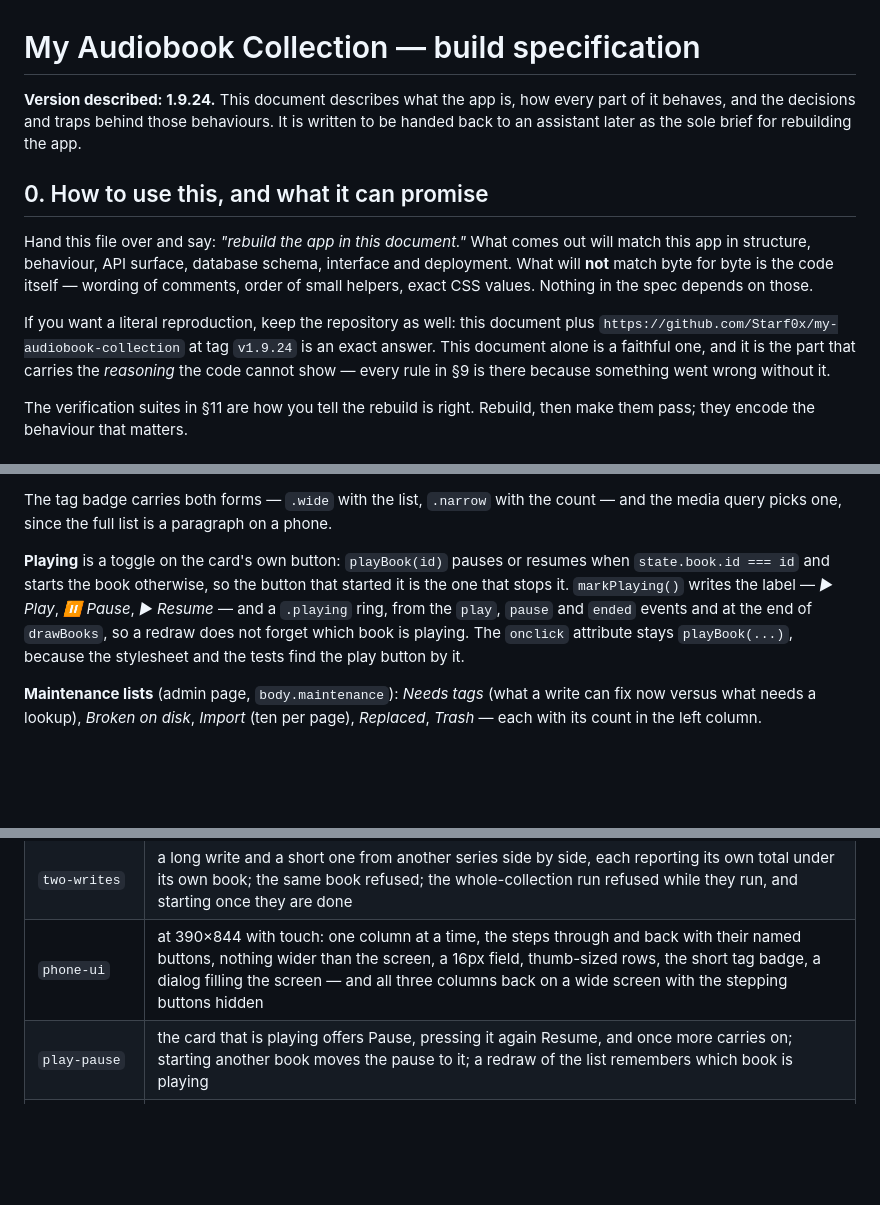
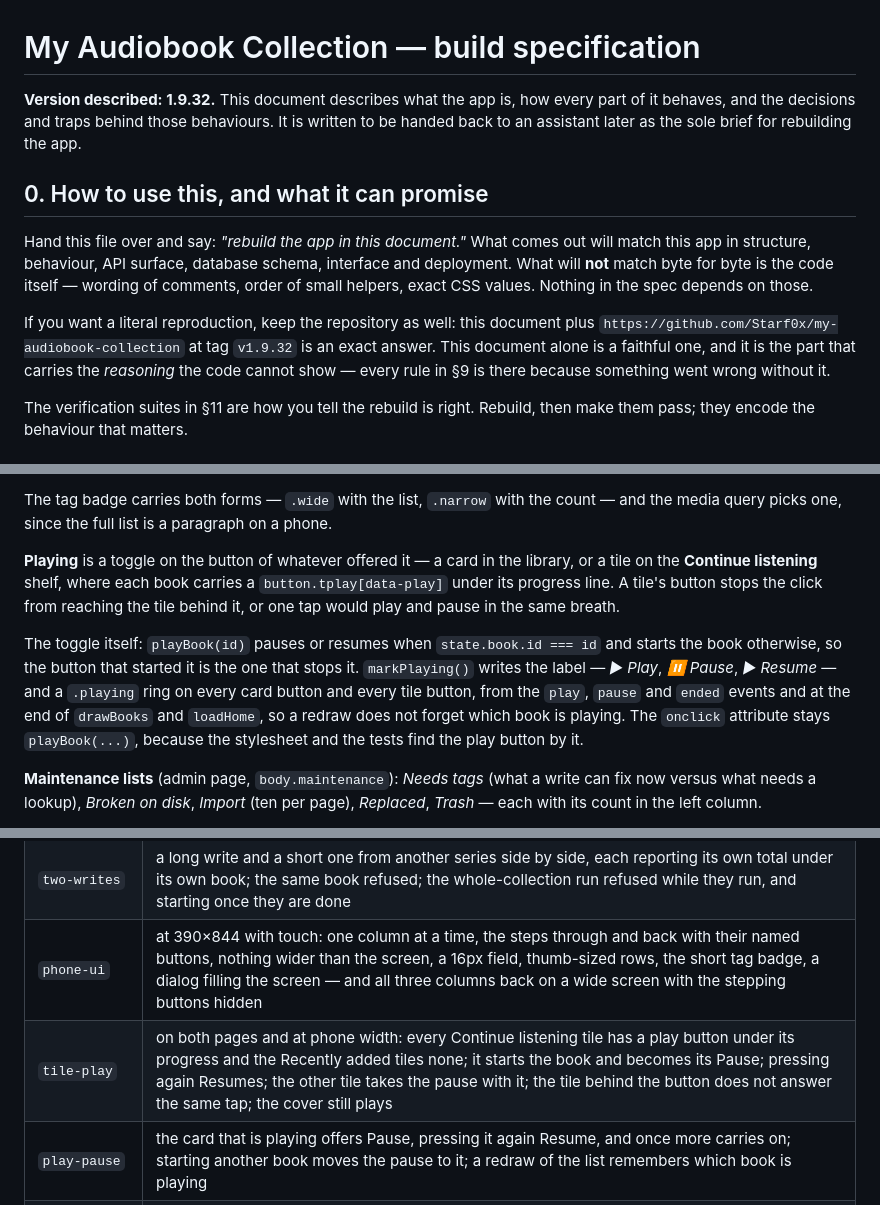
Before and after one commit to Starf0x/my-audiobook-collection, a Markdown page: docs/SPEC.md, 3 parts joined by grey strips. GitHub-like rendering; blank space fills up the shorter version.

Commit message:
A play button on every Continue listening tile
The shelf you land on knows exactly which book you were in the middle of, so it
now offers to start it: a button under the track line of every tile there, which
becomes that book's Pause once it plays, like the button on its card. Recently
added tiles keep none — those open the book in the library.

The button stops the click from reaching the tile behind it, or one tap would play
and pause in the same breath. markPlaying now labels tiles as well as cards, and
runs at the end of loadHome too, so a redraw of the shelf does not forget which
book is playing.

```diff
--- a/docs/SPEC.md
+++ b/docs/SPEC.md
@@ -1,6 +1,6 @@
 # My Audiobook Collection — build specification
 
-**Version described: 1.9.24.** This document describes what the app is, how every
+**Version described: 1.9.32.** This document describes what the app is, how every
 part of it behaves, and the decisions and traps behind those behaviours. It is
 written to be handed back to an assistant later as the sole brief for rebuilding
 the app.
@@ -14,7 +14,7 @@ itself — wording of comments, order of small helpers, exact CSS values. Nothin
 in the spec depends on those.
 
 If you want a literal reproduction, keep the repository as well: this document
-plus `https://github.com/Starf0x/my-audiobook-collection` at tag `v1.9.24` is an
+plus `https://github.com/Starf0x/my-audiobook-collection` at tag `v1.9.32` is an
 exact answer. This document alone is a faithful one, and it is the part that
 carries the *reasoning* the code cannot show — every rule in §9 is there because
 something went wrong without it.
@@ -766,12 +766,18 @@ The tag badge carries both forms — `.wide` with the list, `.narrow` with the
 count — and the media query picks one, since the full list is a paragraph on a
 phone.
 
-**Playing** is a toggle on the card's own button: `playBook(id)` pauses or resumes
+**Playing** is a toggle on the button of whatever offered it — a card in the
+library, or a tile on the **Continue listening** shelf, where each book carries a
+`button.tplay[data-play]` under its progress line. A tile's button stops the click
+from reaching the tile behind it, or one tap would play and pause in the same
+breath.
+
+The toggle itself: `playBook(id)` pauses or resumes
 when `state.book.id === id` and starts the book otherwise, so the button that
 started it is the one that stops it. `markPlaying()` writes the label — *▶ Play*,
-*⏸ Pause*, *▶ Resume* — and a `.playing` ring, from the `play`, `pause` and
-`ended` events and at the end of `drawBooks`, so a redraw does not forget which
-book is playing. The `onclick` attribute stays `playBook(...)`, because the
+*⏸ Pause*, *▶ Resume* — and a `.playing` ring on every card button and every tile
+button, from the `play`, `pause` and `ended` events and at the end of
+`drawBooks` and `loadHome`, so a redraw does not forget which book is playing. The `onclick` attribute stays `playBook(...)`, because the
 stylesheet and the tests find the play button by it.
 
 **Maintenance lists** (admin page, `body.maintenance`): *Needs tags* (what a write
@@ -873,6 +879,7 @@ Server suites:
 | `one-writer` | two different books at once are both written; the same book twice is refused with a reason; counts never run past their own totals |
 | `two-writes` | a long write and a short one from another series side by side, each reporting its own total under its own book; the same book refused; the whole-collection run refused while they run, and starting once they are done |
 | `phone-ui` | at 390×844 with touch: one column at a time, the steps through and back with their named buttons, nothing wider than the screen, a 16px field, thumb-sized rows, the short tag badge, a dialog filling the screen — and all three columns back on a wide screen with the stepping buttons hidden |
+| `tile-play` | on both pages and at phone width: every Continue listening tile has a play button under its progress and the Recently added tiles none; it starts the book and becomes its Pause; pressing again Resumes; the other tile takes the pause with it; the tile behind the button does not answer the same tap; the cover still plays |
 | `play-pause` | the card that is playing offers Pause, pressing it again Resume, and once more carries on; starting another book moves the pause to it; a redraw of the list remembers which book is playing |
 | `two-writes-ui` | pressing one book's *Write into MP3s* greys that button and the file-moving ones, leaves the other books' write buttons alive, and gives each write its own named bar |
 | `tagall-test` | the resumable run: paused across a restart, resumed to completion, every file written once, a fresh run starting over, a `running` row settled to `paused` at startup |
```
Also changed, not shown: other parts of docs/SPEC.md (+1 -0 lines), README.md (+8 -2 lines), docs/shelf.png (added), 4 other files.
